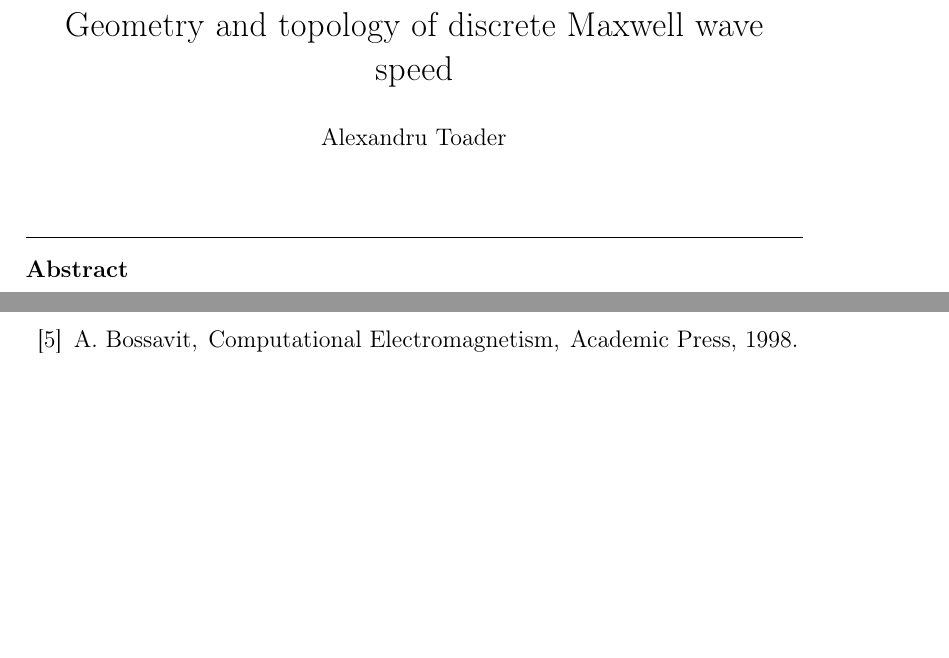
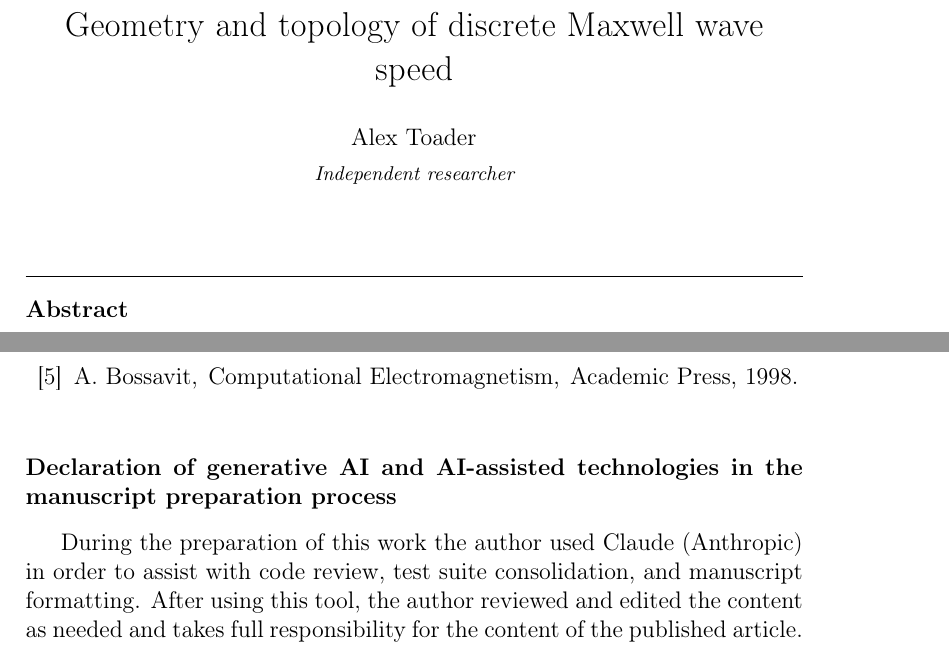
Before and after one commit to alex-toader/st_voronoi_maxwell, a LaTeX paper (paper/main.tex): two parts of pages 1 and 16 of 16 before the commit and two parts of pages 1 and 17 of 17 after it, joined at a grey line, cut so that both start at the same text, the shorter picture padded with empty space. Compiled offline with pdfLaTeX.

Commit message:
Submission-ready: metadata, hyperref, AI declaration, cover letter
Add \journal, \address, hyperref package. Add AI declaration
section (matching Paper 1 format). Add cover letter referencing
companion paper JCOMP-D-26-00537.

Co-Authored-By: Claude Opus 4.6 <noreply@anthropic.com>

```diff
--- a/paper/main.tex
+++ b/paper/main.tex
@@ -9,6 +9,9 @@
 \usepackage{mathtools}
 \usepackage{booktabs}
 \usepackage{graphicx}
+\usepackage{hyperref}
+
+\journal{Journal of Computational Physics}
 
 \newtheorem{theorem}{Theorem}[section]
 \newtheorem{lemma}[theorem]{Lemma}
@@ -26,7 +29,8 @@
 
 \begin{frontmatter}
 \title{Geometry and topology of discrete Maxwell wave speed}
-\author{Alexandru Toader}
+\author{Alex Toader}
+\address{Independent researcher}
 
 \begin{abstract}
 We prove that on any periodic Voronoi tessellation in three dimensions,
@@ -1040,4 +1044,17 @@ A.~Bossavit,
 
 \end{thebibliography}
 
+
+% ============================================================================
+% AI DECLARATION
+% ============================================================================
+\section*{Declaration of generative AI and AI-assisted technologies in the
+manuscript preparation process}
+
+During the preparation of this work the author used Claude (Anthropic)
+in order to assist with code review, test suite consolidation, and manuscript
+formatting. After using this tool, the author reviewed and edited the content
+as needed and takes full responsibility for the content of the published
+article.
+
 \end{document}
```
Also changed, not shown: paper/cover_letter.md (added, +17 -0 lines).
